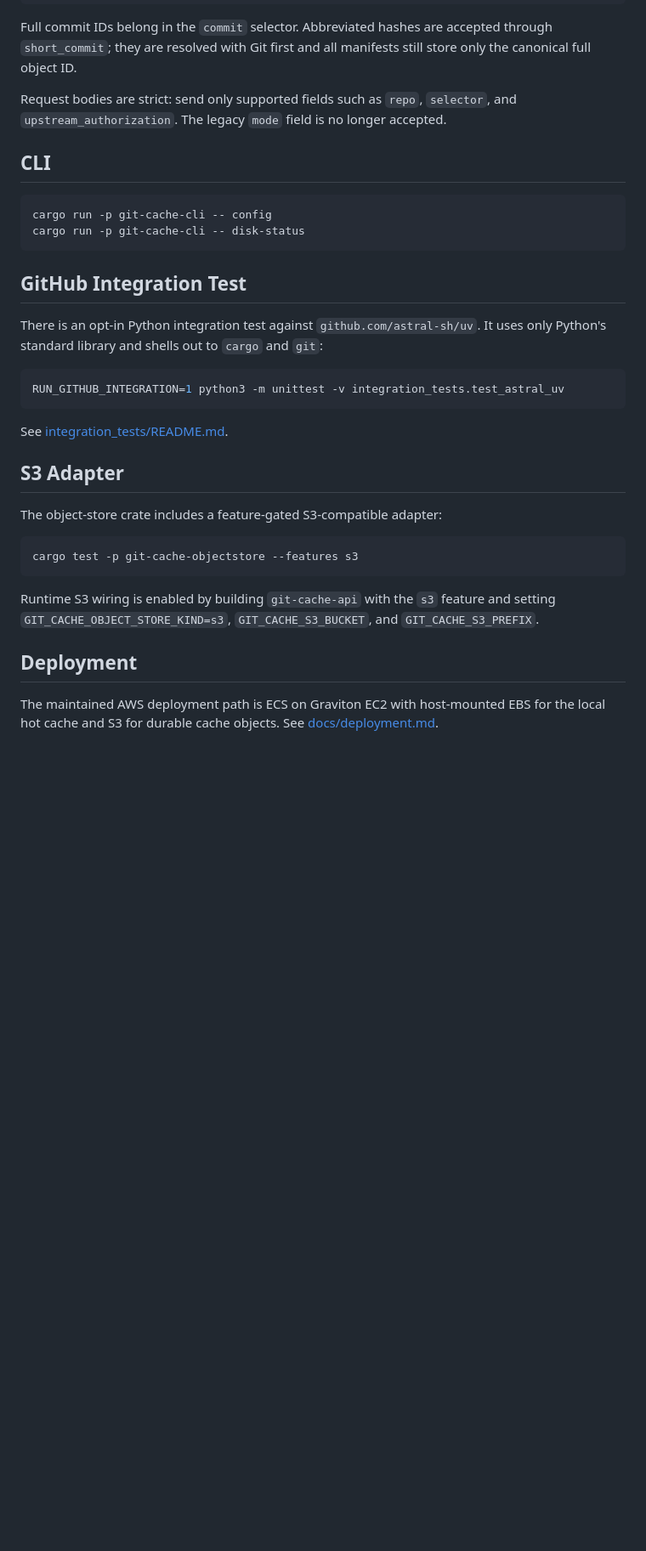
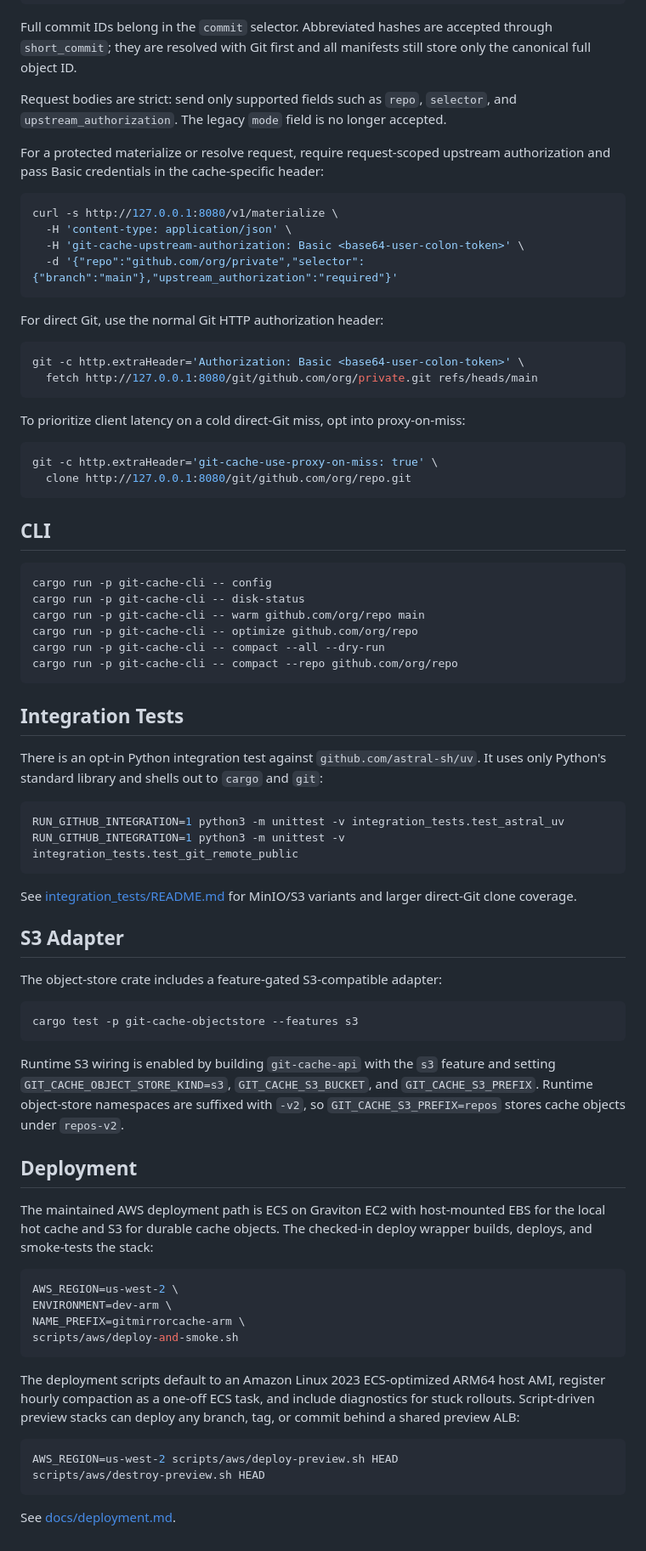
Before and after one commit to 0lut/gitmirrorcache, a Markdown page: README.md, the part around one of its changes. Shown at 85% size. Rendered like a GitHub page; blank space fills up the shorter version.

````diff
--- a/README.md
+++ b/README.md
@@ -48,23 +83,53 @@ Request bodies are strict: send only supported fields such as `repo`,
 `selector`, and `upstream_authorization`. The legacy `mode` field is no longer
 accepted.
 
+For a protected materialize or resolve request, require request-scoped upstream
+authorization and pass Basic credentials in the cache-specific header:
+
+```sh
+curl -s http://127.0.0.1:8080/v1/materialize \
+  -H 'content-type: application/json' \
+  -H 'git-cache-upstream-authorization: Basic <base64-user-colon-token>' \
+  -d '{"repo":"github.com/org/private","selector":{"branch":"main"},"upstream_authorization":"required"}'
+```
+
+For direct Git, use the normal Git HTTP authorization header:
+
+```sh
+git -c http.extraHeader='Authorization: Basic <base64-user-colon-token>' \
+  fetch http://127.0.0.1:8080/git/github.com/org/private.git refs/heads/main
+```
+
+To prioritize client latency on a cold direct-Git miss, opt into proxy-on-miss:
+
+```sh
+git -c http.extraHeader='git-cache-use-proxy-on-miss: true' \
+  clone http://127.0.0.1:8080/git/github.com/org/repo.git
+```
+
 ## CLI
 
 ```sh
 cargo run -p git-cache-cli -- config
 cargo run -p git-cache-cli -- disk-status
+cargo run -p git-cache-cli -- warm github.com/org/repo main
+cargo run -p git-cache-cli -- optimize github.com/org/repo
+cargo run -p git-cache-cli -- compact --all --dry-run
+cargo run -p git-cache-cli -- compact --repo github.com/org/repo
 ```
 
-## GitHub Integration Test
+## Integration Tests
 
 There is an opt-in Python integration test against `github.com/astral-sh/uv`.
 It uses only Python's standard library and shells out to `cargo` and `git`:
 
 ```sh
 RUN_GITHUB_INTEGRATION=1 python3 -m unittest -v integration_tests.test_astral_uv
+RUN_GITHUB_INTEGRATION=1 python3 -m unittest -v integration_tests.test_git_remote_public
 ```
 
-See [integration_tests/README.md](integration_tests/README.md).
+See [integration_tests/README.md](integration_tests/README.md) for MinIO/S3
+variants and larger direct-Git clone coverage.
 
 ## S3 Adapter
 
@@ -74,10 +139,32 @@ The object-store crate includes a feature-gated S3-compatible adapter:
 cargo test -p git-cache-objectstore --features s3
 ```
 
-Runtime S3 wiring is enabled by building `git-cache-api` with the `s3` feature and setting `GIT_CACHE_OBJECT_STORE_KIND=s3`, `GIT_CACHE_S3_BUCKET`, and `GIT_CACHE_S3_PREFIX`.
+Runtime S3 wiring is enabled by building `git-cache-api` with the `s3` feature
+and setting `GIT_CACHE_OBJECT_STORE_KIND=s3`, `GIT_CACHE_S3_BUCKET`, and
+`GIT_CACHE_S3_PREFIX`. Runtime object-store namespaces are suffixed with `-v2`,
+so `GIT_CACHE_S3_PREFIX=repos` stores cache objects under `repos-v2`.
 
 ## Deployment
 
 The maintained AWS deployment path is ECS on Graviton EC2 with host-mounted EBS
-for the local hot cache and S3 for durable cache objects. See
-[docs/deployment.md](docs/deployment.md).
+for the local hot cache and S3 for durable cache objects. The checked-in deploy
+wrapper builds, deploys, and smoke-tests the stack:
+
+```sh
+AWS_REGION=us-west-2 \
+ENVIRONMENT=dev-arm \
+NAME_PREFIX=gitmirrorcache-arm \
+scripts/aws/deploy-and-smoke.sh
+```
+
+The deployment scripts default to an Amazon Linux 2023 ECS-optimized ARM64 host
+AMI, register hourly compaction as a one-off ECS task, and include diagnostics
+for stuck rollouts. Script-driven preview stacks can deploy any branch, tag, or
+commit behind a shared preview ALB:
+
+```sh
+AWS_REGION=us-west-2 scripts/aws/deploy-preview.sh HEAD
+scripts/aws/destroy-preview.sh HEAD
+```
+
+See [docs/deployment.md](docs/deployment.md).
````
Also changed, not shown: other parts of README.md (+48 -13 lines).
